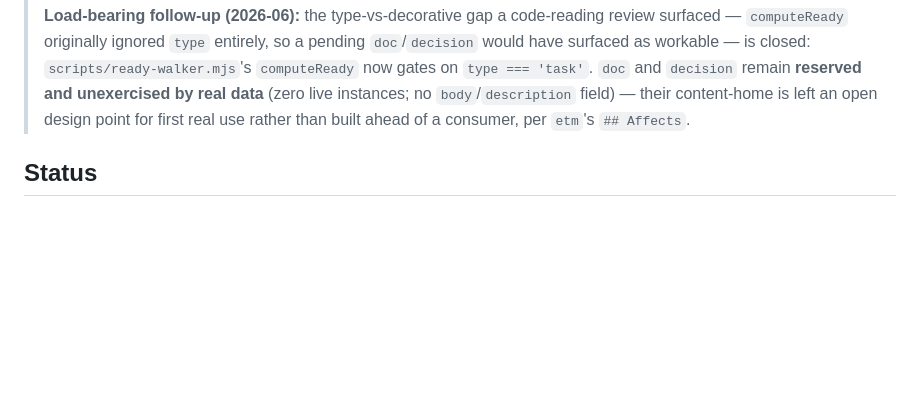
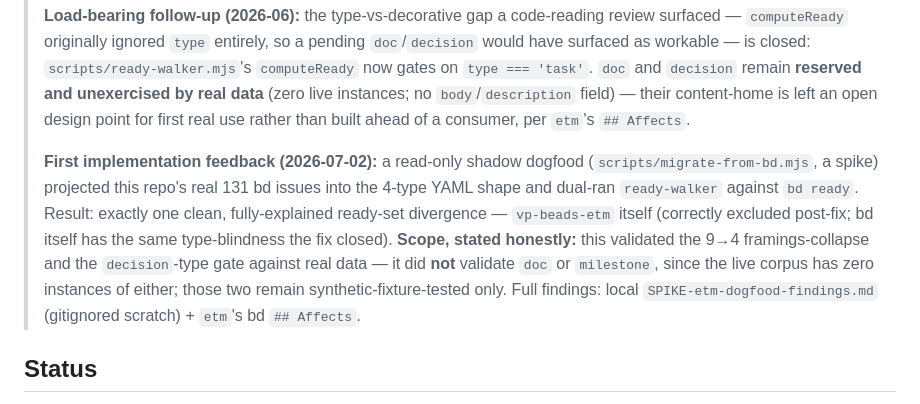
Before and after one commit to voxpelli/claude-beads, a Markdown page: DESIGN-tracker-exploration.md, the part around the change. GitHub-like rendering; blank space fills up the shorter version.

```diff
--- a/DESIGN-tracker-exploration.md
+++ b/DESIGN-tracker-exploration.md
@@ -68,6 +68,16 @@
 > data** (zero live instances; no `body`/`description` field) — their content-home is left an
 > open design point for first real use rather than built ahead of a consumer, per `etm`'s
 > `## Affects`.
+>
+> **First implementation feedback (2026-07-02):** a read-only shadow dogfood
+> (`scripts/migrate-from-bd.mjs`, a spike) projected this repo's real 131 bd issues into the
+> 4-type YAML shape and dual-ran `ready-walker` against `bd ready`. Result: exactly one clean,
+> fully-explained ready-set divergence — `vp-beads-etm` itself (correctly excluded post-fix; bd
+> itself has the same type-blindness the fix closed). **Scope, stated honestly:** this validated
+> the 9→4 framings-collapse and the `decision`-type gate against real data — it did **not**
+> validate `doc` or `milestone`, since the live corpus has zero instances of either; those two
+> remain synthetic-fixture-tested only. Full findings: local `SPIKE-etm-dogfood-findings.md`
+> (gitignored scratch) + `etm`'s bd `## Affects`.
 
 ## Status
 
```
Also changed, not shown: RESEARCH-tracker-migration-synthesis-2026-06.md (+5 -2 lines).
